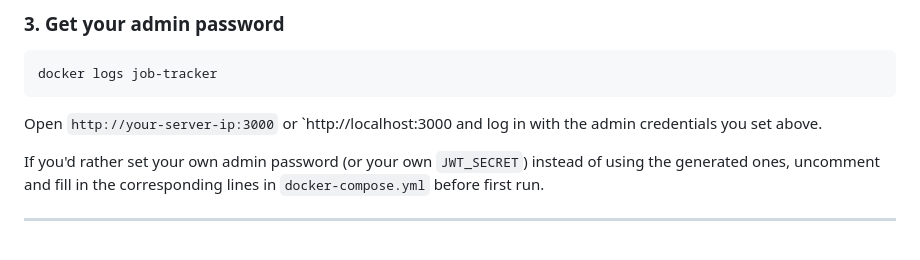
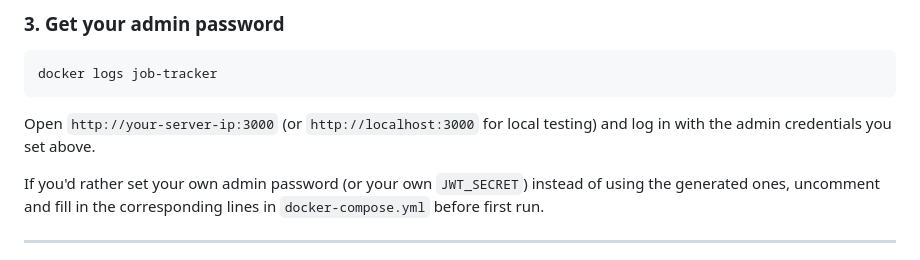
Before and after one commit to mquadros/job-tracker, a Markdown page: README.md, the part around the change. Rendered like a GitHub page.

Commit message:
Fix broken markdown in the quick-start login instructions
A manual edit left an unclosed inline code span (missing backtick
after http://localhost:3000), which would render broken on GitHub.

Co-Authored-By: Claude Sonnet 5 <noreply@anthropic.com>

````diff
--- a/README.md
+++ b/README.md
@@ -54,7 +54,8 @@ the first time the container starts, no editing `docker-compose.yml` required.
 docker logs job-tracker
 ```
 
-Open `http://your-server-ip:3000` or `http://localhost:3000 and log in with the admin credentials you set above.
+Open `http://your-server-ip:3000` (or `http://localhost:3000` for local testing) and log in
+with the admin credentials you set above.
 
 If you'd rather set your own admin password (or your own `JWT_SECRET`) instead of using the
 generated ones, uncomment and fill in the corresponding lines in `docker-compose.yml` before
````
